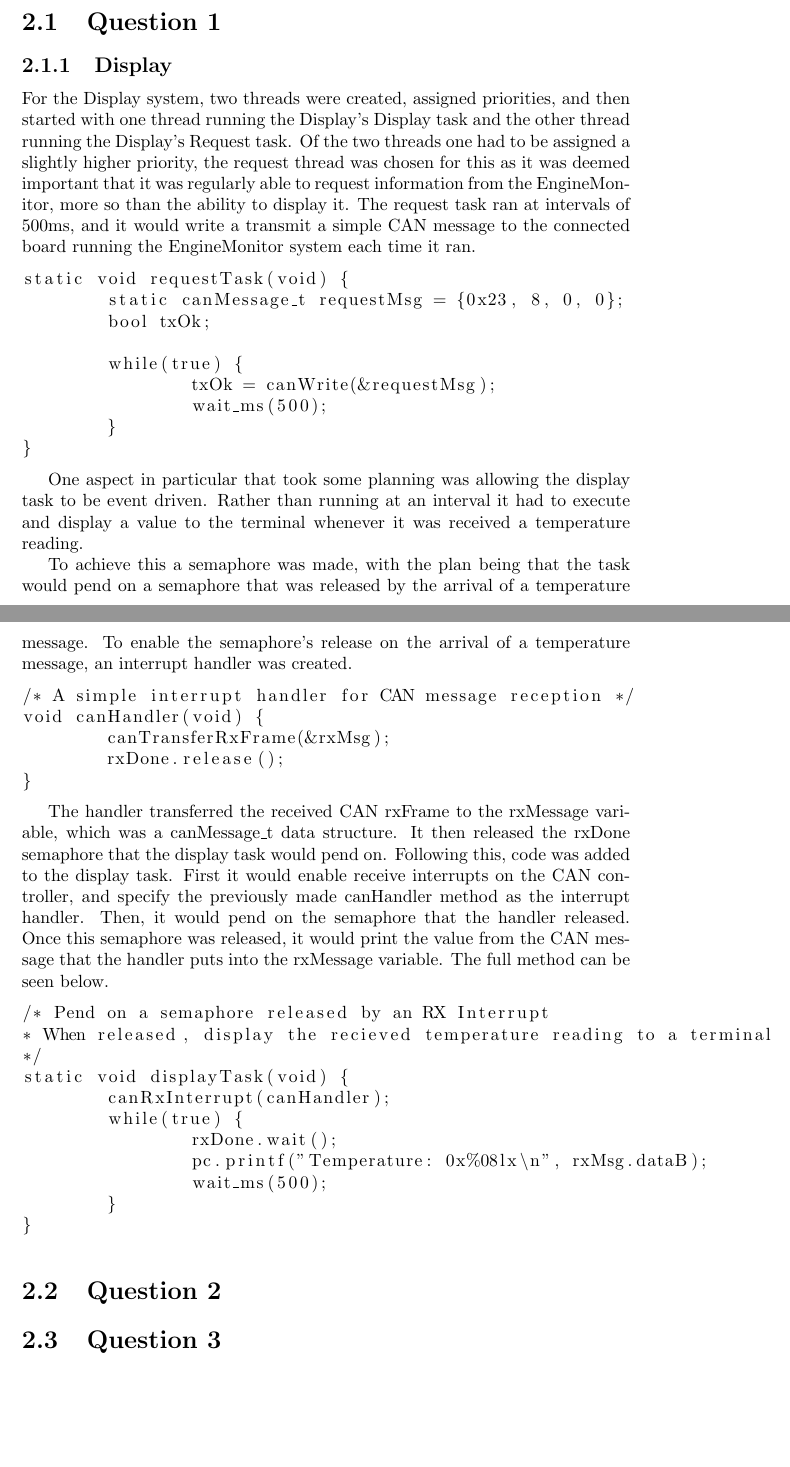
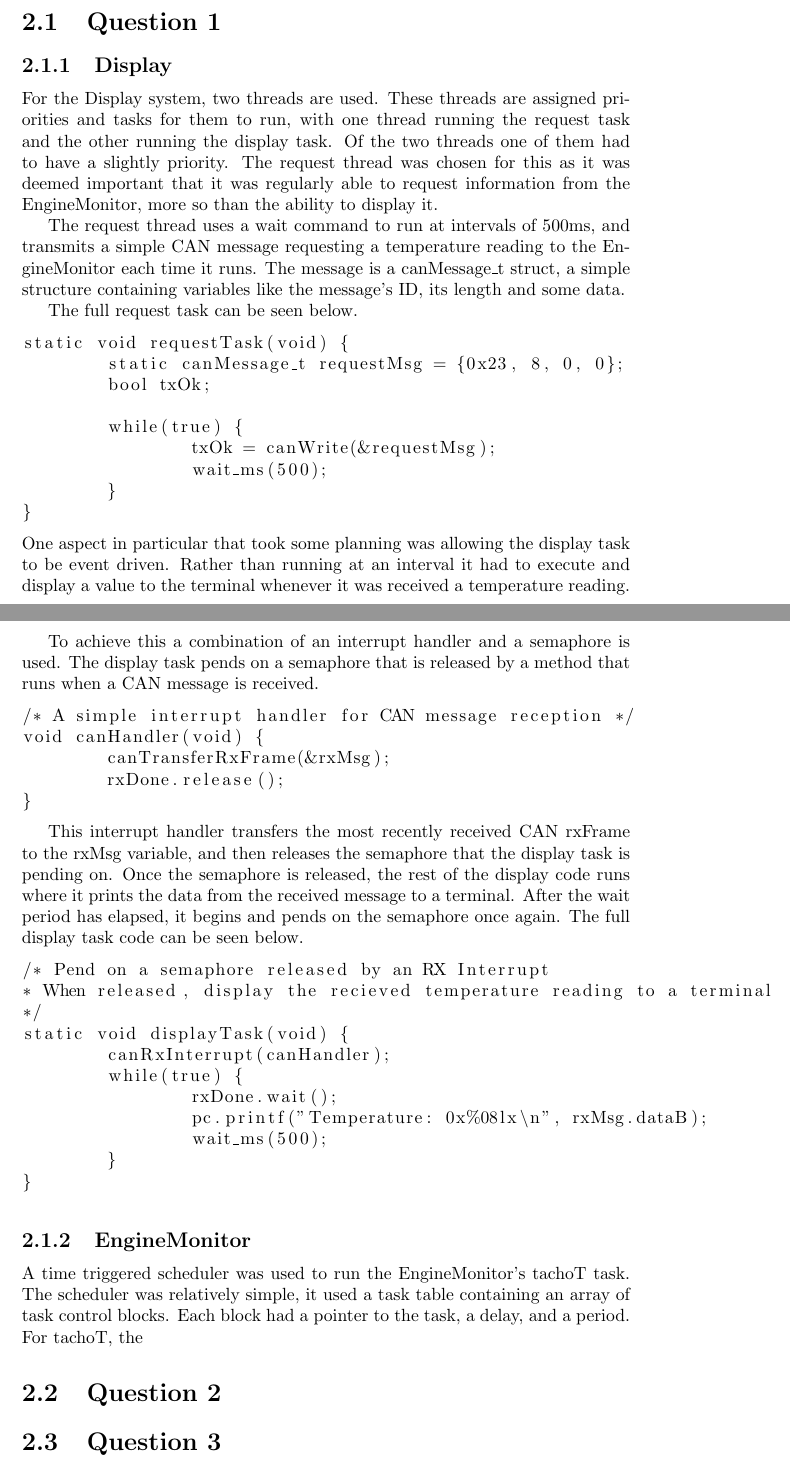
Before and after one commit to liambrand/embedded-engineering-report, a LaTeX document (document.tex): two parts of pages 7 and 8 of 12, joined at a grey line, cut so that both start at the same text, the shorter picture padded with empty space. Compiled offline with pdfLaTeX.

Commit message:
Basic Display draft

```diff
--- a/document.tex
+++ b/document.tex
@@ -177,7 +177,11 @@
 		%For both systems, the CAN controller was initialised with a baud rate of 125000.
 
 			\subsection{Display}
-			For the Display system, two threads were created, assigned priorities, and then started with one thread running the Display's Display task and the other thread running the Display's Request task. Of the two threads one had to be assigned a slightly higher priority, the request thread was chosen for this as it was deemed important that it was regularly able to request information from the EngineMonitor, more so than the ability to display it. The request task ran at intervals of 500ms, and it would write a transmit a simple CAN message to the connected board running the EngineMonitor system each time it ran.
+			For the Display system, two threads are used. These threads are assigned priorities and tasks for them to run, with one thread running the request task and the other running the display task. Of the two threads one of them had to have a slightly priority. The request thread was chosen for this as it was deemed important that it was regularly able to request information from the EngineMonitor, more so than the ability to display it.
+
+			The request thread uses a wait command to run at intervals of 500ms, and transmits a simple CAN message requesting a temperature reading to the EngineMonitor each time it runs. The message is a canMessage\_t struct, a simple structure containing variables like the message's ID, its length and some data.
+
+			The full request task can be seen below.
 
 \begin{lstlisting}
 static void requestTask(void) {
@@ -190,10 +194,9 @@ static void requestTask(void) {
 	}
 }
 \end{lstlisting}
-
 			One aspect in particular that took some planning was allowing the display task to be event driven. Rather than running at an interval it had to execute and display a value to the terminal whenever it was received a temperature reading.
 
-			To achieve this a semaphore was made, with the plan being that the task would pend on a semaphore that was released by the arrival of a temperature message. To enable the semaphore's release on the arrival of a temperature message, an interrupt handler was created.
+			To achieve this a combination of an interrupt handler and a semaphore is used. The display task pends on a semaphore that is released by a method that runs when a CAN message is received.
 
 \begin{lstlisting}
 /* A simple interrupt handler for CAN message reception */
@@ -203,7 +206,7 @@ void canHandler(void) {
 }
 \end{lstlisting}
 
-			The handler transferred the received CAN rxFrame to the rxMessage variable, which was a canMessage\_t data structure. It then released the rxDone semaphore that the display task would pend on. Following this, code was added to the display task. First it would enable receive interrupts on the CAN controller, and specify the previously made canHandler method as the interrupt handler. Then, it would pend on the semaphore that the handler released. Once this semaphore was released, it would print the value from the CAN message that the handler puts into the rxMessage variable. The full method can be seen below.
+			This interrupt handler transfers the most recently received CAN rxFrame to the rxMsg variable, and then releases the semaphore that the display task is pending on. Once the semaphore is released, the rest of the display code runs where it prints the data from the received message to a terminal. After the wait period has elapsed, it begins and pends on the semaphore once again. The full display task code can be seen below.
 
 \begin{lstlisting}
 /* Pend on a semaphore released by an RX Interrupt
@@ -218,6 +221,9 @@ static void displayTask(void) {
 	}
 }
 \end{lstlisting}
+
+			\subsection{EngineMonitor}
+			A time triggered scheduler was used to run the EngineMonitor's tachoT task. The scheduler was relatively simple, it used a task table containing an array of task control blocks. Each block had a pointer to the task, a delay, and a period. For tachoT, the
 
 
 
```
Also changed, not shown: document.pdf.
